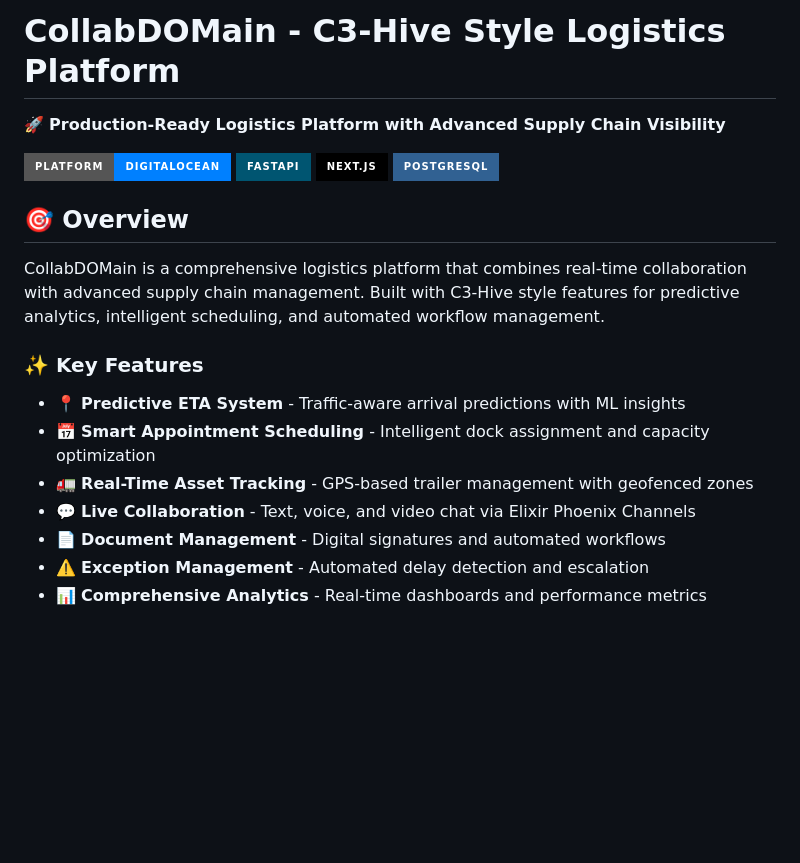
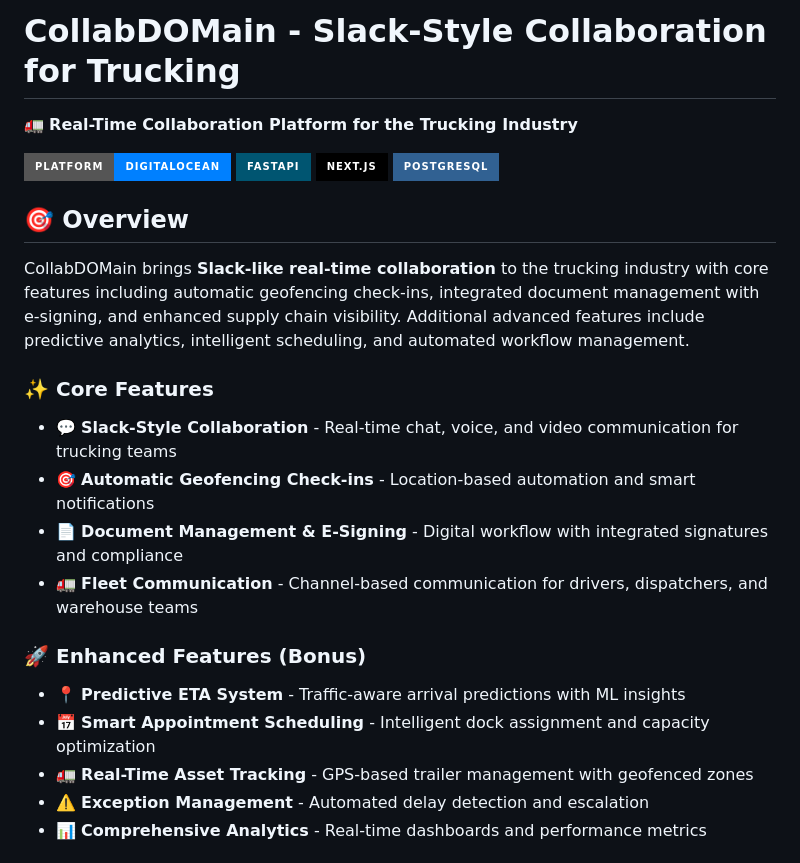
Before and after one commit to Control-B/CollabDOMain, a Markdown page: README.md, the part around the change. Drawn GitHub-style; badges without logos; blank space fills up the shorter version.

```diff
--- a/README.md
+++ b/README.md
@@ -1,6 +1,6 @@
-# CollabDOMain - C3-Hive Style Logistics Platform
+# CollabDOMain - Slack-Style Collaboration for Trucking
 
-🚀 **Production-Ready Logistics Platform with Advanced Supply Chain Visibility**
+🚛 **Real-Time Collaboration Platform for the Trucking Industry**
 
 [![DigitalOcean](https://img.shields.io/badge/Platform-DigitalOcean-0080FF?style=for-the-badge&logo=digitalocean)](https://www.digitalocean.com/)
 [![FastAPI](https://img.shields.io/badge/FastAPI-005571?style=for-the-badge&logo=fastapi)](https://fastapi.tiangolo.com/)
@@ -9,15 +9,20 @@
 
 ## 🎯 Overview
 
-CollabDOMain is a comprehensive logistics platform that combines real-time collaboration with advanced supply chain management. Built with C3-Hive style features for predictive analytics, intelligent scheduling, and automated workflow management.
+CollabDOMain brings **Slack-like real-time collaboration** to the trucking industry with core features including automatic geofencing check-ins, integrated document management with e-signing, and enhanced supply chain visibility. Additional advanced features include predictive analytics, intelligent scheduling, and automated workflow management.
 
-### ✨ Key Features
+### ✨ Core Features
+
+- 💬 **Slack-Style Collaboration** - Real-time chat, voice, and video communication for trucking teams
+- 🎯 **Automatic Geofencing Check-ins** - Location-based automation and smart notifications
+- 📄 **Document Management & E-Signing** - Digital workflow with integrated signatures and compliance
+- 🚛 **Fleet Communication** - Channel-based communication for drivers, dispatchers, and warehouse teams
+
+### 🚀 Enhanced Features (Bonus)
 
 - 📍 **Predictive ETA System** - Traffic-aware arrival predictions with ML insights
 - 📅 **Smart Appointment Scheduling** - Intelligent dock assignment and capacity optimization
 - 🚛 **Real-Time Asset Tracking** - GPS-based trailer management with geofenced zones
-- 💬 **Live Collaboration** - Text, voice, and video chat via Elixir Phoenix Channels
-- 📄 **Document Management** - Digital signatures and automated workflows
 - ⚠️ **Exception Management** - Automated delay detection and escalation
 - 📊 **Comprehensive Analytics** - Real-time dashboards and performance metrics
 
```
Also changed, not shown: deploy/DEPLOYMENT_INSTRUCTIONS.md (added, +410 -0 lines).
